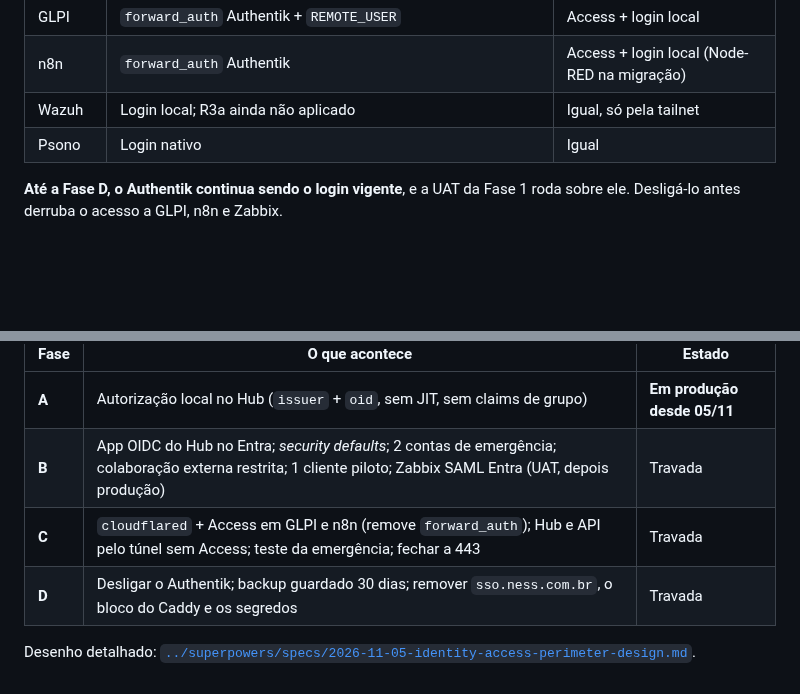
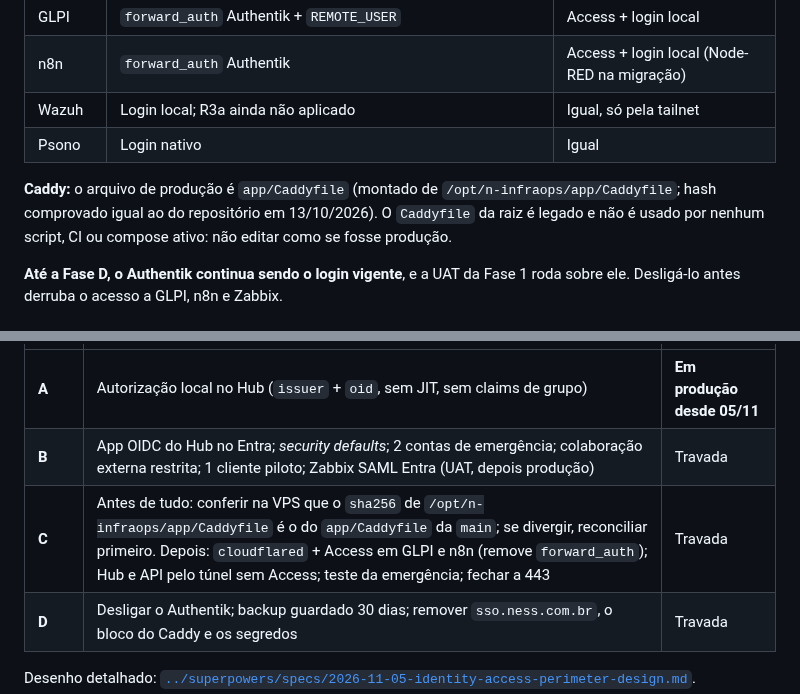
Before and after one commit to resper1965/ness.OS-v2, a Markdown page: docs/adr/0015-entra-id-identity-local-authorization.md, 2 parts joined by grey strips. GitHub-like rendering; blank space fills up the shorter version.

Commit message:
docs(adr): 0015 fixa o Caddyfile de produção e a checagem da Fase C

```diff
--- a/docs/adr/0015-entra-id-identity-local-authorization.md
+++ b/docs/adr/0015-entra-id-identity-local-authorization.md
@@ -74,6 +74,8 @@ Contas locais em Hub, Zabbix e GLPI, alcançáveis por SSH + *port forward*, mai
 | Wazuh | Login local; R3a ainda não aplicado | Igual, só pela tailnet |
 | Psono | Login nativo | Igual |
 
+**Caddy:** o arquivo de produção é `app/Caddyfile` (montado de `/opt/n-infraops/app/Caddyfile`; hash comprovado igual ao do repositório em 13/10/2026). O `Caddyfile` da raiz é legado e não é usado por nenhum script, CI ou compose ativo: não editar como se fosse produção.
+
 **Até a Fase D, o Authentik continua sendo o login vigente**, e a UAT da Fase 1 roda sobre ele. Desligá-lo antes derruba o acesso a GLPI, n8n e Zabbix.
 
 ## Sequência
@@ -84,7 +86,7 @@ Nada desta sequência começa antes do aceite do MVP (UAT da Fase 1) e do gate d
 |---|---|---|
 | **A** | Autorização local no Hub (`issuer` + `oid`, sem JIT, sem claims de grupo) | **Em produção desde 05/11** |
 | **B** | App OIDC do Hub no Entra; *security defaults*; 2 contas de emergência; colaboração externa restrita; 1 cliente piloto; Zabbix SAML Entra (UAT, depois produção) | Travada |
-| **C** | `cloudflared` + Access em GLPI e n8n (remove `forward_auth`); Hub e API pelo túnel sem Access; teste da emergência; fechar a 443 | Travada |
+| **C** | Antes de tudo: conferir na VPS que o `sha256` de `/opt/n-infraops/app/Caddyfile` é o do `app/Caddyfile` da `main`; se divergir, reconciliar primeiro. Depois: `cloudflared` + Access em GLPI e n8n (remove `forward_auth`); Hub e API pelo túnel sem Access; teste da emergência; fechar a 443 | Travada |
 | **D** | Desligar o Authentik; backup guardado 30 dias; remover `sso.ness.com.br`, o bloco do Caddy e os segredos | Travada |
 
 Desenho detalhado: [`../superpowers/specs/2026-11-05-identity-access-perimeter-design.md`](../superpowers/specs/2026-11-05-identity-access-perimeter-design.md).
```
